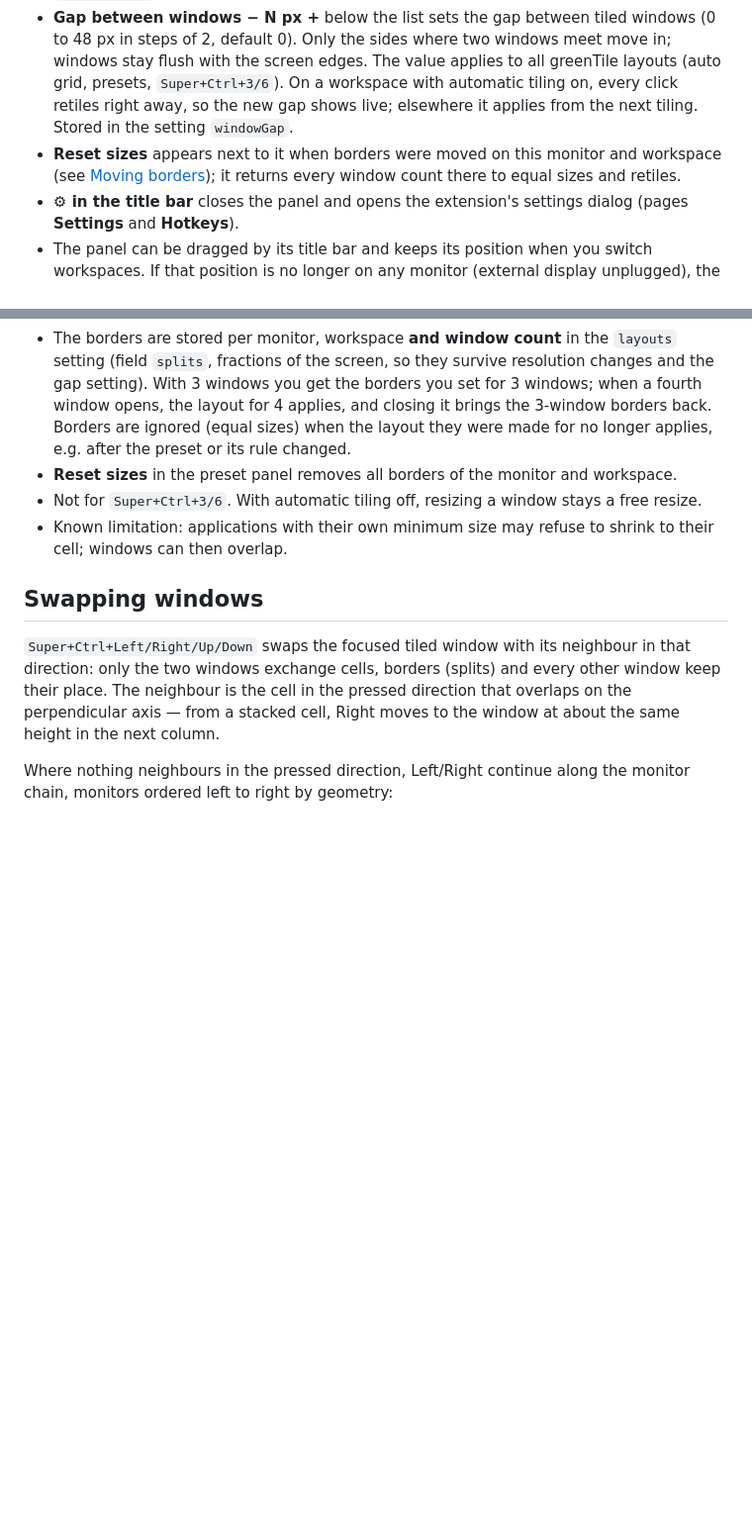
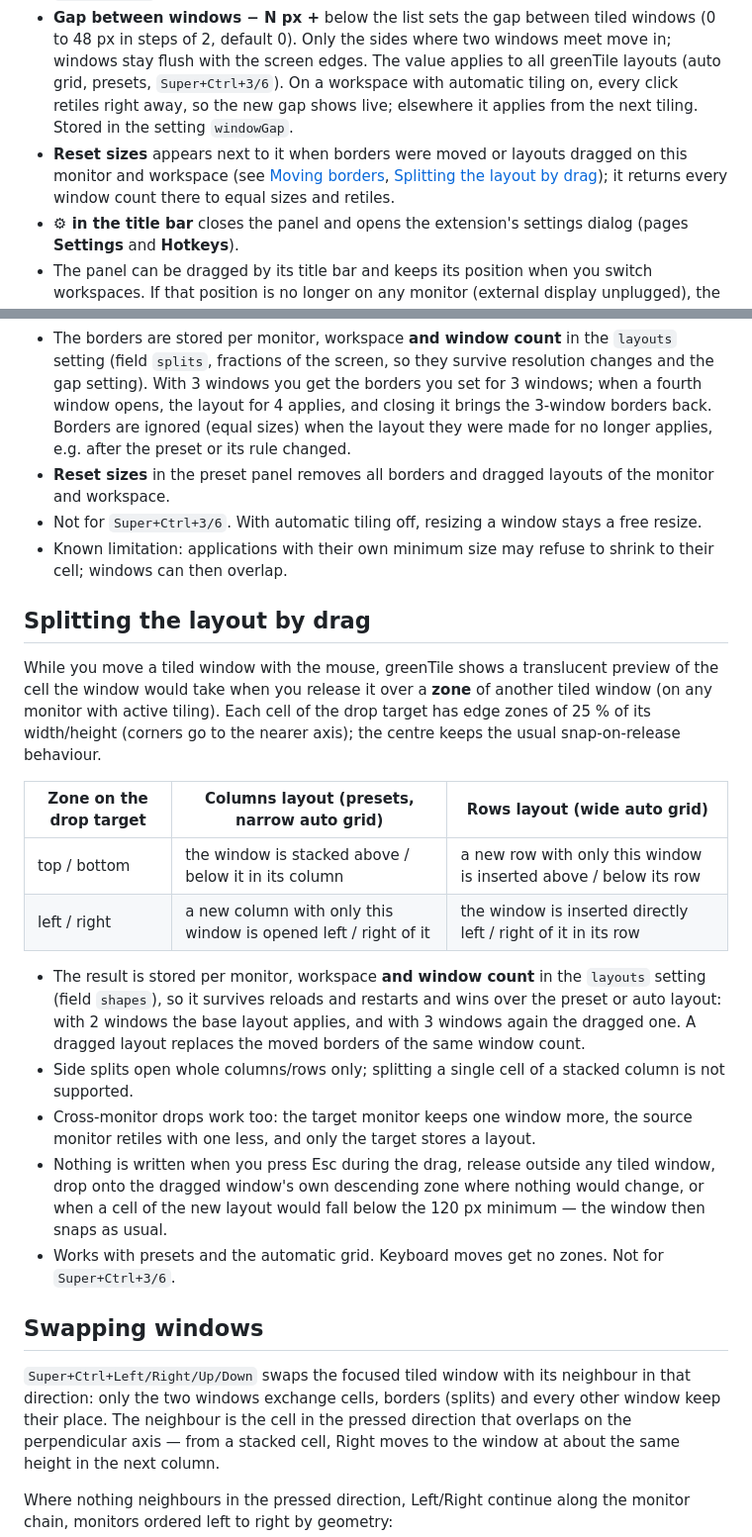
Before and after one commit to carsteneu/greenTile, a Markdown page: README.md, 2 parts joined by grey strips. Shown at 99% size. GitHub-like rendering; blank space fills up the shorter version.

Commit message:
docs: drag onto a window to split the layout

```diff
--- a/README.md
+++ b/README.md
@@ -52,7 +52,7 @@ In the panel (`Super+Ctrl+P`):
 - **✕ in the title bar** or `Esc` closes the panel. While the list is open, greenTile takes the `Esc` key, so applications do not receive it until the panel is closed.
 - **Auto: on / Auto: off in the title bar** shows whether automatic tiling is on for this monitor and workspace (green = on). Clicking it switches it, exactly like `Super+Ctrl+A` / `Super+Ctrl+D`; switching it on tiles right away.
 - **Gap between windows − N px +** below the list sets the gap between tiled windows (0 to 48 px in steps of 2, default 0). Only the sides where two windows meet move in; windows stay flush with the screen edges. The value applies to all greenTile layouts (auto grid, presets, `Super+Ctrl+3/6`). On a workspace with automatic tiling on, every click retiles right away, so the new gap shows live; elsewhere it applies from the next tiling. Stored in the setting `windowGap`.
-- **Reset sizes** appears next to it when borders were moved on this monitor and workspace (see [Moving borders](#moving-borders)); it returns every window count there to equal sizes and retiles.
+- **Reset sizes** appears next to it when borders were moved or layouts dragged on this monitor and workspace (see [Moving borders](#moving-borders), [Splitting the layout by drag](#splitting-the-layout-by-drag)); it returns every window count there to equal sizes and retiles.
 - **⚙ in the title bar** closes the panel and opens the extension's settings dialog (pages **Settings** and **Hotkeys**).
 - The panel can be dragged by its title bar and keeps its position when you switch workspaces. If that position is no longer on any monitor (external display unplugged), the panel opens centred again.
 - **◢ in the bottom right corner** resizes the panel: width (at least 600 px) and height of the part that stretches, in the list the preset rows (at least three), in the editor the painter. List and editor keep their own size, stored in the setting `panelSize`, limited to the room on the panel's monitor (a size set on a big monitor shrinks on a small one).
@@ -112,9 +112,24 @@ Tiled windows do not have to share the area equally. Where automatic tiling is o
 - **Keyboard:** `Super+Alt+Right` / `Left` make the focused window wider / narrower, `Super+Alt+Down` / `Up` taller / shorter. The window grows at its right/bottom border; the last column/cell uses its left/top border instead. One tap moves the border by 1 px, holding the key speeds up to 64 px per step. While a key is held, windows jump without animation. The keys can be changed on the Hotkeys page of the settings.
 - No window gets narrower or lower than 120 px.
 - The borders are stored per monitor, workspace **and window count** in the `layouts` setting (field `splits`, fractions of the screen, so they survive resolution changes and the gap setting). With 3 windows you get the borders you set for 3 windows; when a fourth window opens, the layout for 4 applies, and closing it brings the 3-window borders back. Borders are ignored (equal sizes) when the layout they were made for no longer applies, e.g. after the preset or its rule changed.
-- **Reset sizes** in the preset panel removes all borders of the monitor and workspace.
+- **Reset sizes** in the preset panel removes all borders and dragged layouts of the monitor and workspace.
 - Not for `Super+Ctrl+3/6`. With automatic tiling off, resizing a window stays a free resize.
 - Known limitation: applications with their own minimum size may refuse to shrink to their cell; windows can then overlap.
+
+## Splitting the layout by drag
+
+While you move a tiled window with the mouse, greenTile shows a translucent preview of the cell the window would take when you release it over a **zone** of another tiled window (on any monitor with active tiling). Each cell of the drop target has edge zones of 25 % of its width/height (corners go to the nearer axis); the centre keeps the usual snap-on-release behaviour.
+
+| Zone on the drop target | Columns layout (presets, narrow auto grid) | Rows layout (wide auto grid) |
+|---|---|---|
+| top / bottom | the window is stacked above / below it in its column | a new row with only this window is inserted above / below its row |
+| left / right | a new column with only this window is opened left / right of it | the window is inserted directly left / right of it in its row |
+
+- The result is stored per monitor, workspace **and window count** in the `layouts` setting (field `shapes`), so it survives reloads and restarts and wins over the preset or auto layout: with 2 windows the base layout applies, and with 3 windows again the dragged one. A dragged layout replaces the moved borders of the same window count.
+- Side splits open whole columns/rows only; splitting a single cell of a stacked column is not supported.
+- Cross-monitor drops work too: the target monitor keeps one window more, the source monitor retiles with one less, and only the target stores a layout.
+- Nothing is written when you press Esc during the drag, release outside any tiled window, drop onto the dragged window's own descending zone where nothing would change, or when a cell of the new layout would fall below the 120 px minimum — the window then snaps as usual.
+- Works with presets and the automatic grid. Keyboard moves get no zones. Not for `Super+Ctrl+3/6`.
 
 ## Swapping windows
 
```
